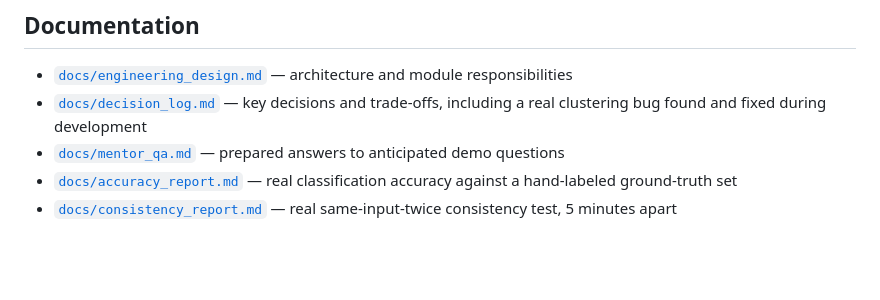
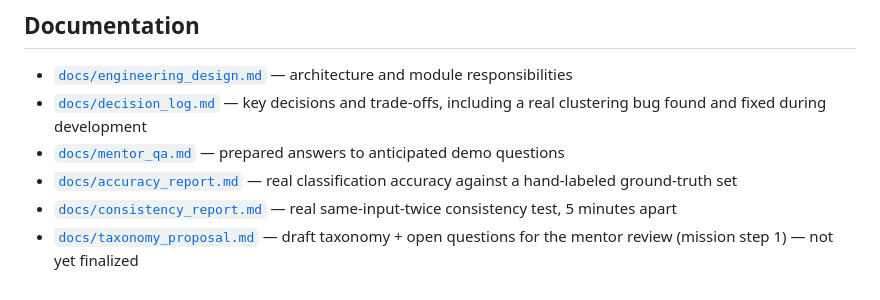
Before and after one commit to Kalpesh-Borse/pulseai, a Markdown page: README.md, the part around the change. GitHub-like rendering; blank space fills up the shorter version.

Commit message:
Add taxonomy proposal doc for mentor review & Updated Readme

```diff
--- a/README.md
+++ b/README.md
@@ -120,3 +120,5 @@ pulseai/
   hand-labeled ground-truth set
 - [`docs/consistency_report.md`](docs/consistency_report.md) — real same-input-twice consistency
   test, 5 minutes apart
+- [`docs/taxonomy_proposal.md`](docs/taxonomy_proposal.md) — draft taxonomy + open questions for
+  the mentor review (mission step 1) — not yet finalized
```
Also changed, not shown: docs/taxonomy_proposal.md (added, +77 -0 lines).
